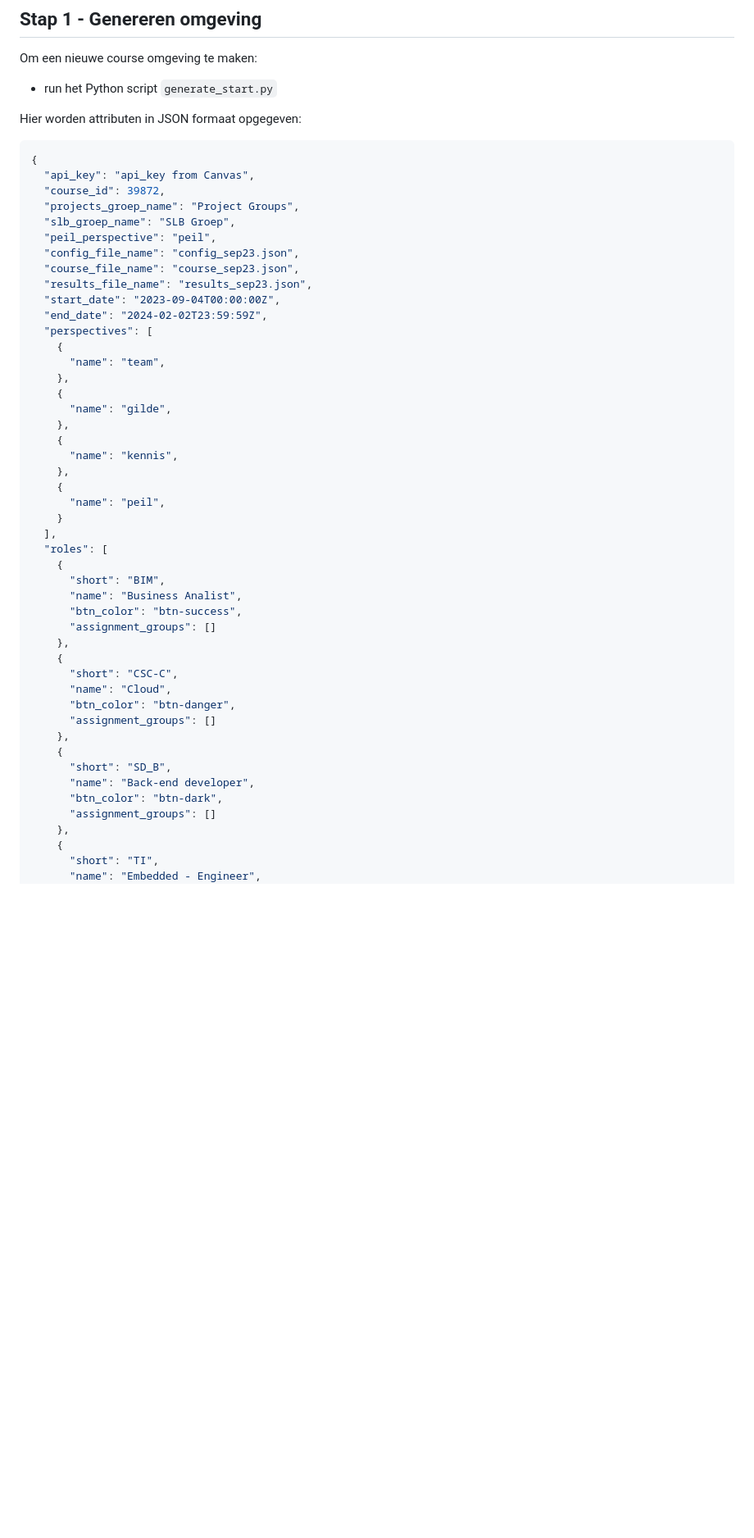
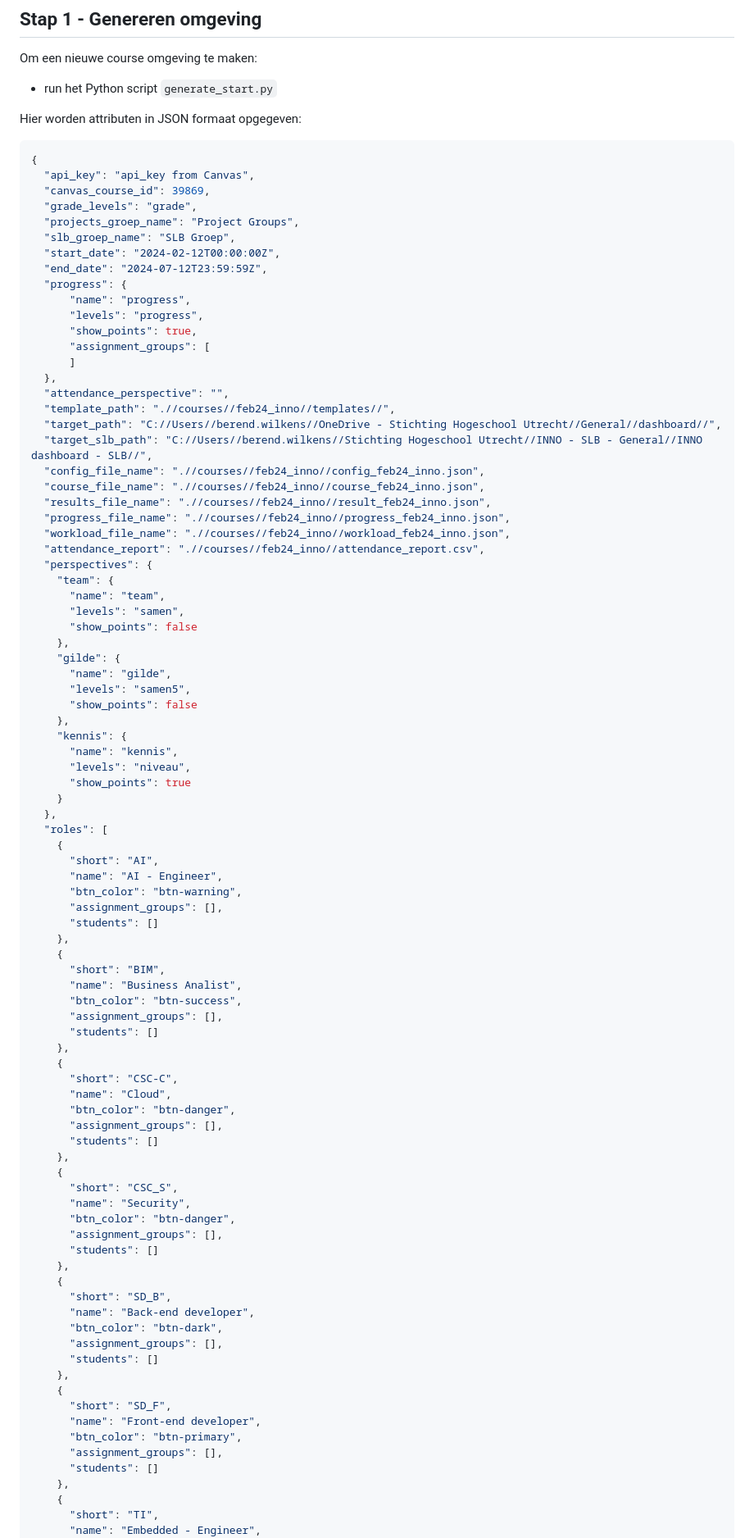
Before and after one commit to hu-ict/canvas_dashboard, a Markdown page: README.md, the part around the change printed below. Shown: that part at 82% size. Rendered like a GitHub page; blank space fills up the shorter version.

````diff
--- a/README.md
+++ b/README.md
@@ -12,47 +12,88 @@ Hier worden attributen in JSON formaat opgegeven:
 ```json
 {
   "api_key": "api_key from Canvas",
-  "course_id": 39872,
+  "canvas_course_id": 39869,
+  "grade_levels": "grade",
   "projects_groep_name": "Project Groups",
   "slb_groep_name": "SLB Groep",
-  "peil_perspective": "peil",
-  "config_file_name": "config_sep23.json",
-  "course_file_name": "course_sep23.json",
-  "results_file_name": "results_sep23.json",
-  "start_date": "2023-09-04T00:00:00Z",
-  "end_date": "2024-02-02T23:59:59Z",
-  "perspectives": [
+  "start_date": "2024-02-12T00:00:00Z",
+  "end_date": "2024-07-12T23:59:59Z",
+  "progress": {
+      "name": "progress",
+      "levels": "progress",
+      "show_points": true,
+      "assignment_groups": [
+      ]
+  },
+  "attendance_perspective": "",
+  "template_path": ".//courses//feb24_inno//templates//",
+  "target_path": "C://Users//berend.wilkens//OneDrive - Stichting Hogeschool Utrecht//General//dashboard//",
+  "target_slb_path": "C://Users//berend.wilkens//Stichting Hogeschool Utrecht//INNO - SLB - General//INNO dashboard - SLB//",
+  "config_file_name": ".//courses//feb24_inno//config_feb24_inno.json",
+  "course_file_name": ".//courses//feb24_inno//course_feb24_inno.json",
+  "results_file_name": ".//courses//feb24_inno//result_feb24_inno.json",
+  "progress_file_name": ".//courses//feb24_inno//progress_feb24_inno.json",
+  "workload_file_name": ".//courses//feb24_inno//workload_feb24_inno.json",
+  "attendance_report": ".//courses//feb24_inno//attendance_report.csv",
+  "perspectives": {
+    "team": {
+      "name": "team",
+      "levels": "samen",
+      "show_points": false
+    },
+    "gilde": {
+      "name": "gilde",
+      "levels": "samen5",
+      "show_points": false
+    },
+    "kennis": {
+      "name": "kennis",
+      "levels": "niveau",
+      "show_points": true
+    }
+  },
+  "roles": [
     {
-      "name": "team",
+      "short": "AI",
+      "name": "AI - Engineer",
+      "btn_color": "btn-warning",
+      "assignment_groups": [],
+      "students": []
     },
-    {
-      "name": "gilde",
-    },
-    {
-      "name": "kennis",
-    },
-    {
-      "name": "peil",
-    }
-  ],
-  "roles": [
     {
       "short": "BIM",
       "name": "Business Analist",
       "btn_color": "btn-success",
-      "assignment_groups": []
+      "assignment_groups": [],
+      "students": []
     },
     {
       "short": "CSC-C",
       "name": "Cloud",
       "btn_color": "btn-danger",
-      "assignment_groups": []
+      "assignment_groups": [],
+      "students": []
+    },
+    {
+      "short": "CSC_S",
+      "name": "Security",
+      "btn_color": "btn-danger",
+      "assignment_groups": [],
+      "students": []
     },
     {
       "short": "SD_B",
       "name": "Back-end developer",
       "btn_color": "btn-dark",
-      "assignment_groups": []
+      "assignment_groups": [],
+      "students": []
+    },
+    {
+      "short": "SD_F",
+      "name": "Front-end developer",
+      "btn_color": "btn-primary",
+      "assignment_groups": [],
+      "students": []
     },
     {
       "short": "TI",
````
Also changed, not shown: other parts of README.md (+36 -10 lines).
